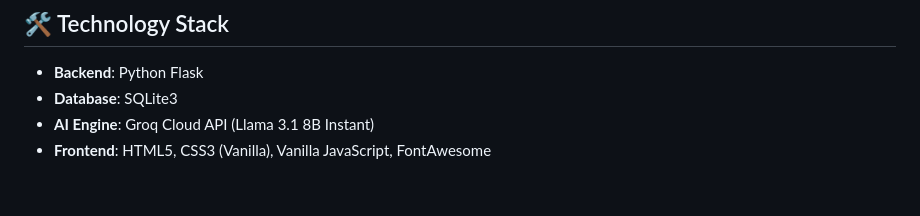
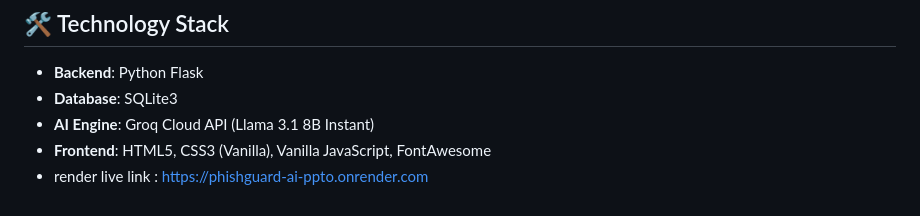
Before and after one commit to kadapasameer5002-svg/PhishGuard-AI, a Markdown page: README.md, the part around the change. Rendered like a GitHub page.

```diff
--- a/README.md
+++ b/README.md
@@ -83,3 +83,4 @@ cyberpro/
 - **Database**: SQLite3
 - **AI Engine**: Groq Cloud API (Llama 3.1 8B Instant)
 - **Frontend**: HTML5, CSS3 (Vanilla), Vanilla JavaScript, FontAwesome
+- render live link : https://phishguard-ai-ppto.onrender.com
```
